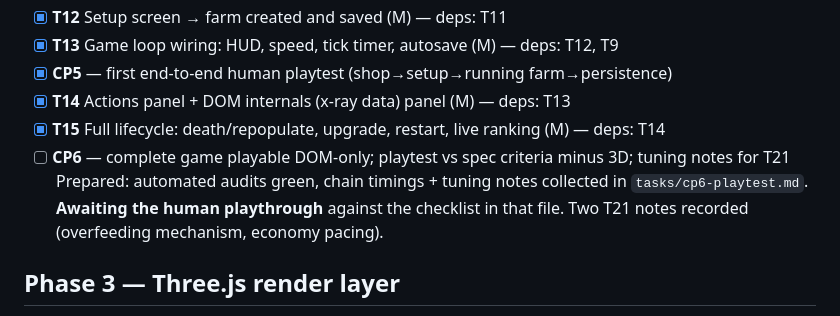
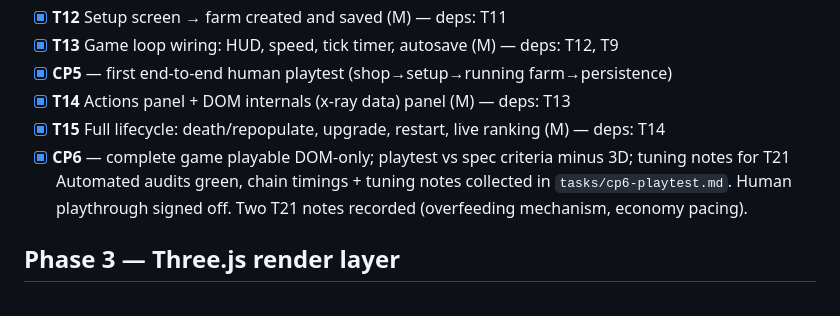
Before and after one commit to fchamone/minhocario, a Markdown page: tasks/todo.md, the part around the change. Rendered like a GitHub page.

Commit message:
docs(CP6): sign off the DOM-only playtest gate
Human playthrough against tasks/cp6-playtest.md is done, so tick CP6 and
drop the "awaiting the human playthrough" note that now contradicts it.
Unblocks Phase 3 (T16 vendor Three.js + minimal scene).

Co-Authored-By: Claude Opus 4.8 (1M context) <noreply@anthropic.com>

```diff
--- a/tasks/todo.md
+++ b/tasks/todo.md
@@ -29,11 +29,10 @@
 - [x] **CP5** — first end-to-end human playtest (shop→setup→running farm→persistence)
 - [x] **T14** Actions panel + DOM internals (x-ray data) panel (M) — deps: T13
 - [x] **T15** Full lifecycle: death/repopulate, upgrade, restart, live ranking (M) — deps: T14
-- [ ] **CP6** — complete game playable DOM-only; playtest vs spec criteria minus 3D; tuning notes for T21
-      Prepared: automated audits green, chain timings + tuning notes collected in
-      `tasks/cp6-playtest.md`. **Awaiting the human playthrough** against the
-      checklist in that file. Two T21 notes recorded (overfeeding mechanism,
-      economy pacing).
+- [x] **CP6** — complete game playable DOM-only; playtest vs spec criteria minus 3D; tuning notes for T21
+      Automated audits green, chain timings + tuning notes collected in
+      `tasks/cp6-playtest.md`. Human playthrough signed off. Two T21 notes
+      recorded (overfeeding mechanism, economy pacing).
 
 ## Phase 3 — Three.js render layer
 
```
